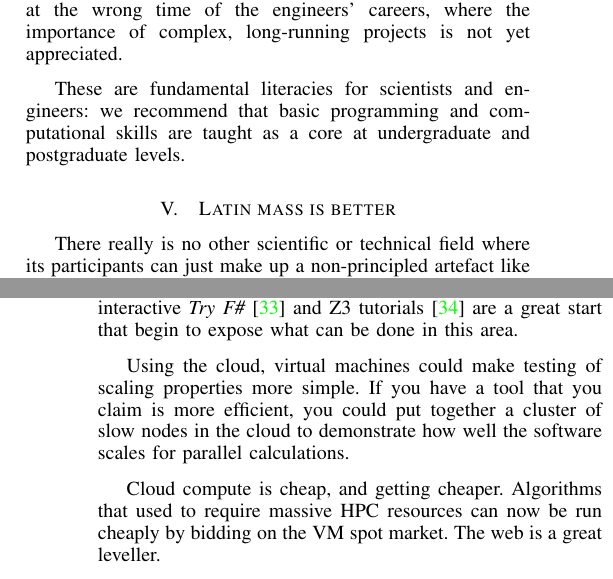
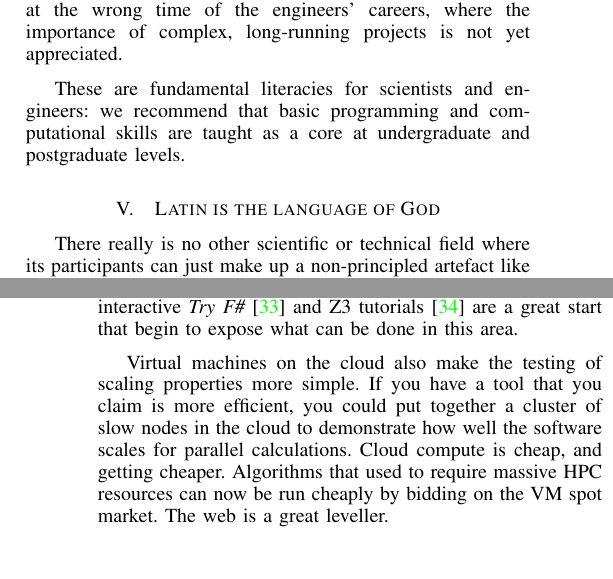
Before and after one commit to tomcrick/WSSSPE2, a LaTeX paper (wssspe2.tex): two parts of the columns of pages 2 and 4 of 5, joined at a grey line, cut so that both start at the same text. Compiled offline with pdfLaTeX.

Commit message:
Change a section title; rewrote small bit in Web 2.0

```diff
--- a/wssspe2.tex
+++ b/wssspe2.tex
@@ -200,7 +200,7 @@ recommend that basic programming and computational skills are taught
 as a core at undergraduate and postgraduate levels.
 
 
-\section{Latin mass is better}
+\section{Latin is the language of God}
 
 There really is no other scientific or technical field where its
 participants can just make up a non-principled artefact like a
@@ -379,14 +379,13 @@ tool \cite{Hall2014}. Ultimately, this can lead to making an
   F\#}~\cite{tryFsharp} and Z3 tutorials~\cite{Z3tutorial} are a great
 start that begin to expose what can be done in this area.
 
-Using the cloud, virtual machines could make testing of scaling
+Virtual machines on the cloud also make the testing of scaling
 properties more simple.  If you have a tool that you claim is more
 efficient, you could put together a cluster of slow nodes in the cloud
 to demonstrate how well the software scales for parallel calculations.
-
 Cloud compute is cheap, and getting cheaper. Algorithms that used to
-require massive HPC resources can now be run cheaply by bidding on
-the VM spot market. The web is a great leveller.
+require massive HPC resources can now be run cheaply by bidding on the
+VM spot market. The web is a great leveller.
 
 
 \section{Conclusion}
```
